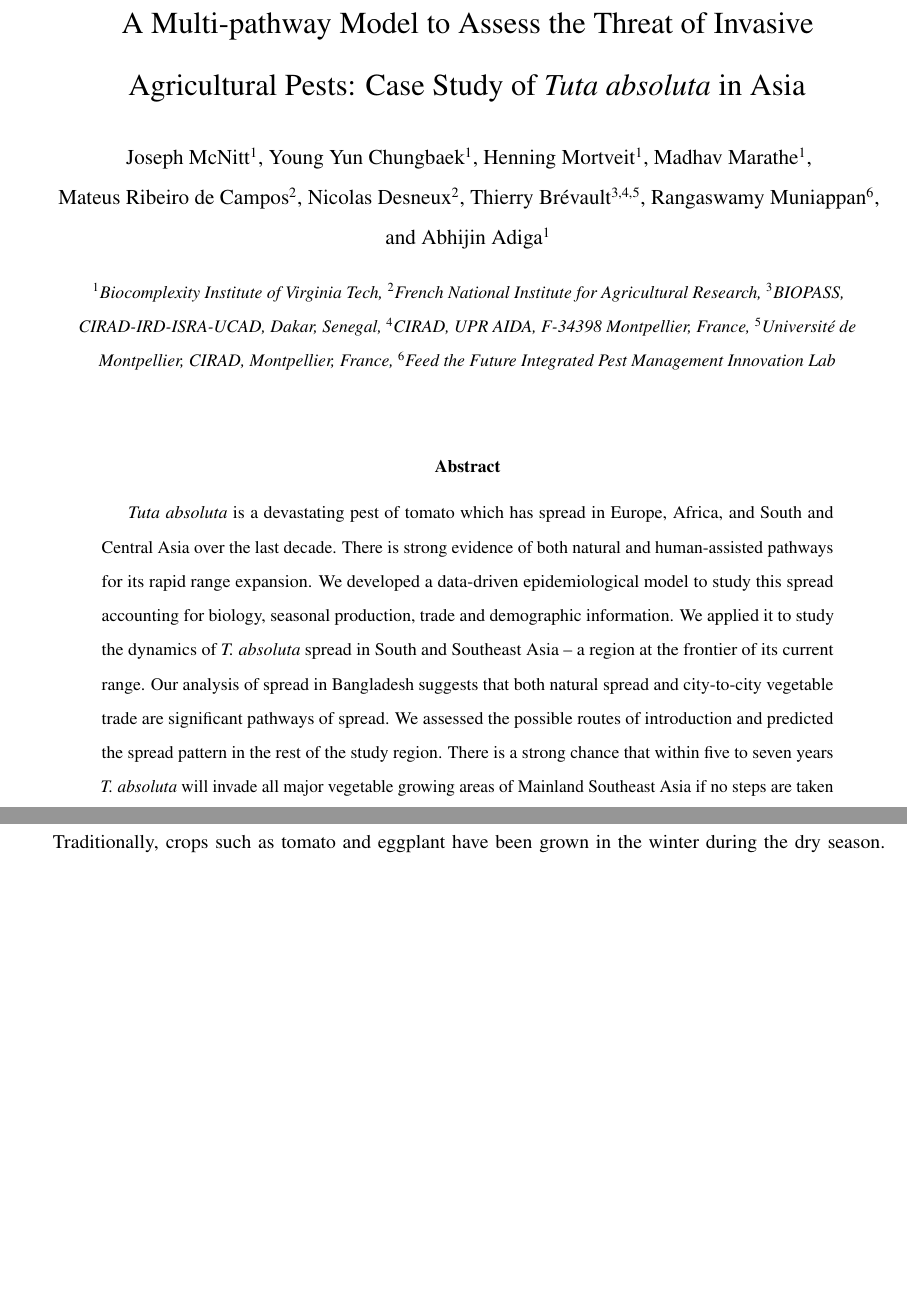
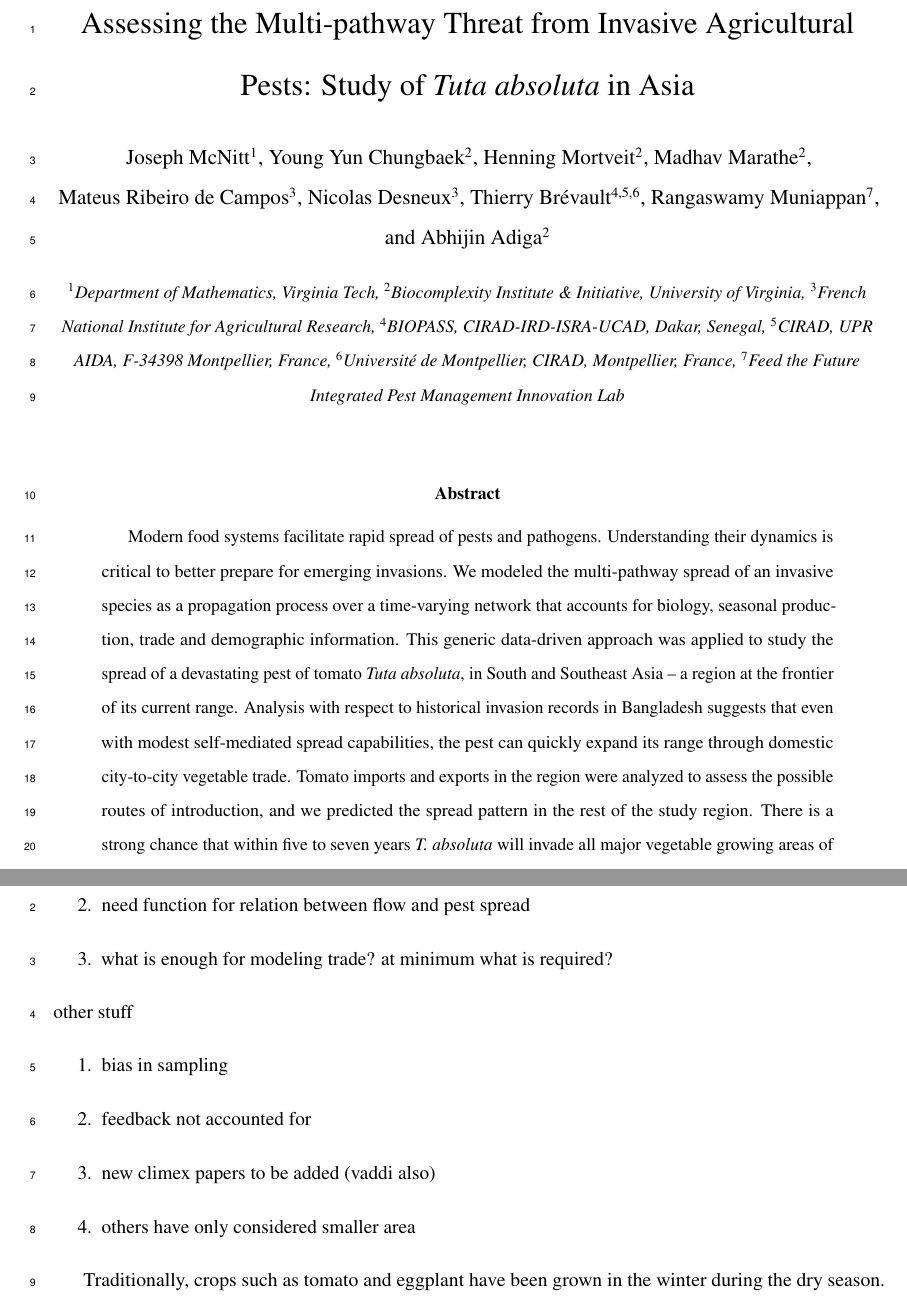
Before and after one commit to NSSAC/SEA_IPM_SPREAD, a LaTeX paper (PRSB/mcnitt_tuta.tex): two parts of pages 1 and 10 of 24 before the commit and two parts of pages 1 and 11 of 25 after it, joined at a grey line, cut so that both start at the same text, the shorter picture padded with empty space. Compiled offline with pdfLaTeX.

Commit message:
updates after renaming

```diff
--- a/PRSB/mcnitt_tuta.tex
+++ b/PRSB/mcnitt_tuta.tex
@@ -21,9 +21,9 @@
 \doublespacing
 \usepackage[left=1in,top=1in,right=1in,bottom=1in]{geometry}
 \usepackage[pagewise]{lineno}
+\linenumbers
 \usepackage{marvosym}
 %% \newcommand\wordcount{\immediate\write18{texcount -sub=section \jobname.tex  | grep ``Section'' | sed -e 's/+.*//' | sed -n \thesection p > 'count.txt'} (\input{count.txt}words)}
-%% \linenumbers
 % MATH
 \usepackage{amssymb}
 \usepackage{mathtools} % contains amsmath which comes with align
@@ -67,6 +67,9 @@
 %% inline
 \newlist{inline}{enumerate*}{1}
 \setlist[inline]{before=\unskip{: }, itemjoin={{; }}, itemjoin*={{; and }}, label={(\roman*)}}
+\usepackage{silence}
+\WarningFilter{ctable}{Transparency disabled:}
+\WarningFilter{xcolor}{Incompatible color}
 % ALGO
 \usepackage[ruled,linesnumbered]{algorithm2e}
 %% comments & todo
@@ -134,23 +137,26 @@
 \renewcommand\AB@affilsepx{, \protect\Affilfont}
 \makeatother
 % Title on edge of suggested length
-\title{A Multi-pathway Model to Assess the Threat of Invasive Agricultural
-Pests: Case Study of \emph{Tuta~absoluta} in Asia}
+\title{Assessing the Multi-pathway Threat from Invasive Agricultural
+Pests: Study of \emph{Tuta~absoluta} in Asia}
+%% \title{A Multi-pathway Model to Assess the Threat of Invasive Agricultural
+%% Pests: Case Study of \emph{Tuta~absoluta} in Asia}
 \author[1]{Joseph~McNitt}
-\author[1]{Young~Yun~Chungbaek}
-\author[1]{Henning~Mortveit}
-\author[1]{Madhav~Marathe}
-\author[2]{Mateus~Ribeiro~de~Campos}
-\author[2]{Nicolas~Desneux}
-\author[3,4,5]{Thierry~Br\'{e}vault}
-\author[6]{Rangaswamy Muniappan}
-\author[1]{Abhijin~Adiga}
-\affil[1]{Biocomplexity Institute of Virginia Tech}
-\affil[2]{French National Institute for Agricultural Research}
-\affil[3]{BIOPASS, CIRAD-IRD-ISRA-UCAD, Dakar, Senegal}
-\affil[4]{CIRAD, UPR AIDA, F-34398 Montpellier, France}
-\affil[5]{Universit\'{e} de Montpellier, CIRAD, Montpellier, France}
-\affil[6]{Feed the Future Integrated Pest Management Innovation Lab}
+\author[2]{Young~Yun~Chungbaek}
+\author[2]{Henning~Mortveit}
+\author[2]{Madhav~Marathe}
+\author[3]{Mateus~Ribeiro~de~Campos}
+\author[3]{Nicolas~Desneux}
+\author[4,5,6]{Thierry~Br\'{e}vault}
+\author[7]{Rangaswamy Muniappan}
+\author[2]{Abhijin~Adiga}
+\affil[1]{Department of Mathematics, Virginia Tech}
+\affil[2]{Biocomplexity Institute \& Initiative, University of Virginia}
+\affil[3]{French National Institute for Agricultural Research}
+\affil[4]{BIOPASS, CIRAD-IRD-ISRA-UCAD, Dakar, Senegal}
+\affil[5]{CIRAD, UPR AIDA, F-34398 Montpellier, France}
+\affil[6]{Universit\'{e} de Montpellier, CIRAD, Montpellier, France}
+\affil[7]{Feed the Future Integrated Pest Management Innovation Lab}
 \date{}
 \setcounter{Maxaffil}{0}
 \renewcommand\Affilfont{\itshape\small}
@@ -159,18 +165,18 @@ Pests: Case Study of \emph{Tuta~absoluta} in Asia}
 \maketitle
 
 \begin{abstract}
-\emph{Tuta absoluta} is a devastating pest of tomato which has spread in
-Europe, Africa, and South and Central Asia over the last decade. There is
-strong evidence of both natural and human-assisted pathways for its rapid
-range expansion. We developed a data-driven epidemiological model to study
-this spread accounting for biology, seasonal production, trade and
-demographic information. We applied it to study the dynamics of \tuta{}
-spread in South and Southeast Asia -- a region at the frontier of its
-current range.  Our analysis of spread in Bangladesh suggests that both
-natural spread and city-to-city vegetable trade are significant pathways of
-spread. We assessed the possible routes of introduction and predicted the
-spread pattern in the rest of the study region. There is a strong chance
-that within five to seven years \tuta{} will invade all major vegetable
-growing areas of Mainland Southeast Asia if no steps are taken to mitigate
-the spread. Further, we showed that monitoring and effective interventions
-in major production areas could greatly reduce the speed of the spread.
+Modern food systems facilitate rapid spread of pests and pathogens.
+Understanding their dynamics is critical to better prepare for emerging
+invasions. We modeled the multi-pathway spread of an invasive species as a
+propagation process over a time-varying network that accounts for
+biology, seasonal production, trade and demographic information. This
+generic data-driven approach was applied to study the spread of a
+devastating pest of tomato \emph{Tuta absoluta}, in South and Southeast
+Asia -- a region at the frontier of its current range. Analysis with
+respect to historical invasion records in Bangladesh suggests that even
+with modest self-mediated spread capabilities, the pest can quickly expand
+its range through domestic city-to-city vegetable trade. Tomato imports and
+exports in the region were analyzed to  assess the possible routes of
+introduction, and we predicted the spread pattern in the rest of the study
+region. There is a strong chance that within five to seven years \tuta{}
+will invade all major vegetable growing areas of Mainland Southeast Asia if
@@ -1188,3 +1242,15 @@ all Class~B instances with Moore range~$\mooreRange=1$. \label{fig:intervene}}
+    \item need function for relation between flow and pest spread
+    \item what is enough for modeling trade? at minimum what is
+    required?
+\end{enumerate}
+other stuff
+\begin{enumerate}
+    \item bias in sampling
+    \item feedback not accounted for
+    \item new climex papers to be added (vaddi also)
+    \item others have only considered smaller area
+\end{enumerate}
+
 Traditionally, crops such as tomato and eggplant have been grown in the
 winter during the dry season. However, over the past decade, due to rising
 demand and opportunities to export, there has been a thrust towards
```
Also changed, not shown: PRSB/mcnitt_tuta.tex (119 more changed lines).
